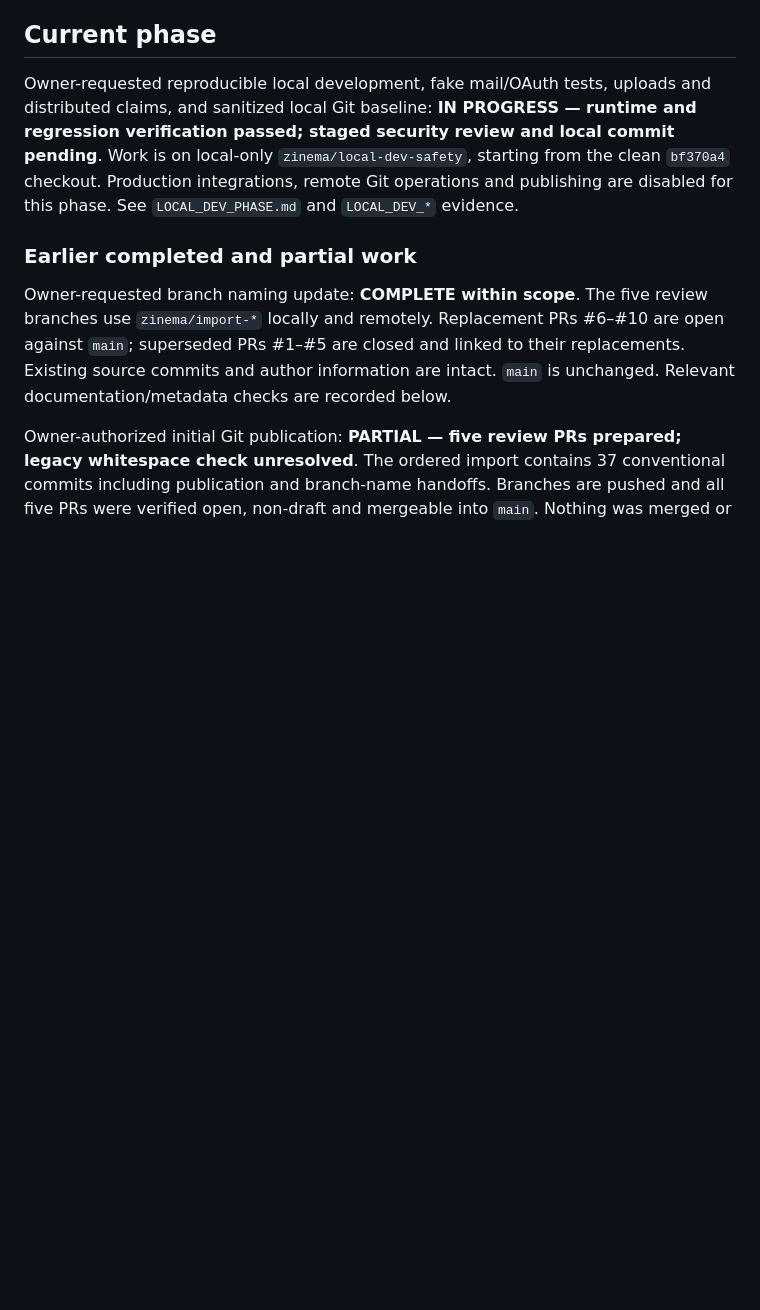
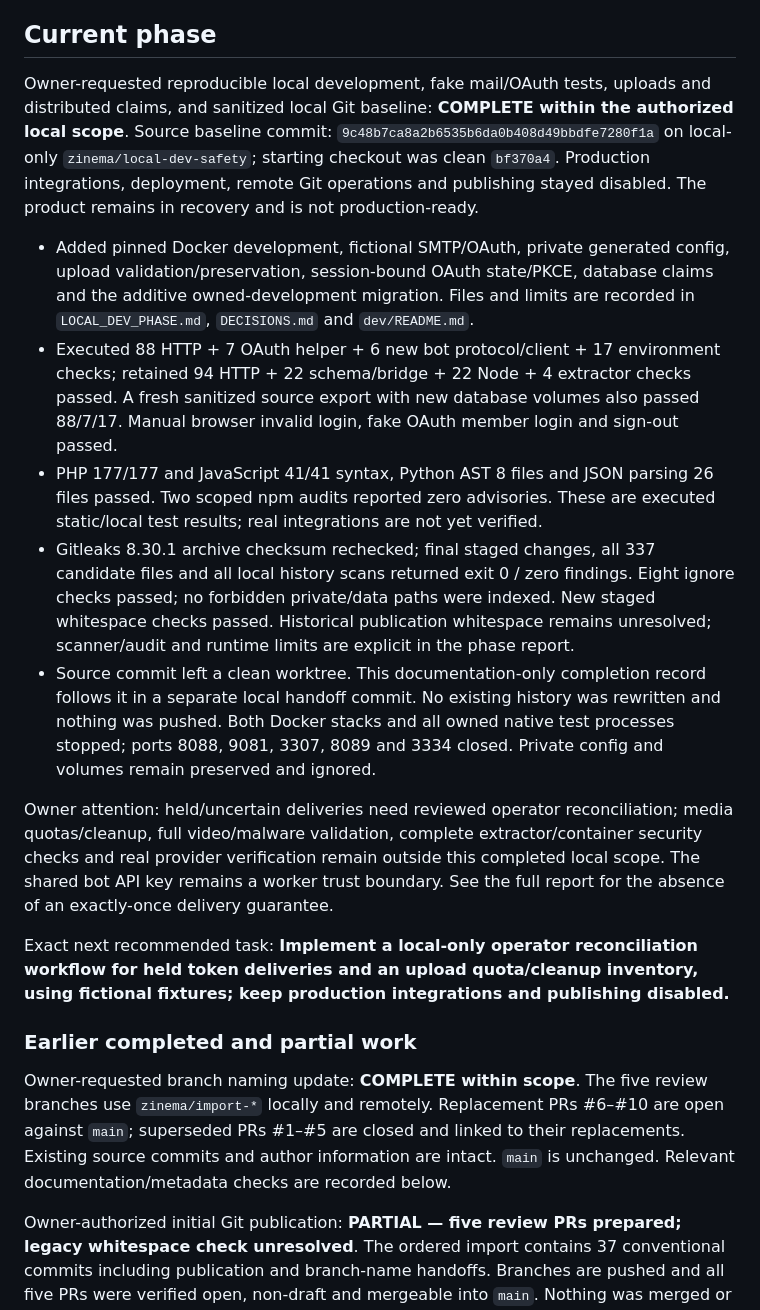
Before and after one commit to gayashan-indrasankha/Zinema.lk, a Markdown page: docs/recovery/STATUS.md, the part around the change. GitHub-like rendering; blank space fills up the shorter version.

Commit message:
docs(recovery): record verified local development baseline

```diff
--- a/docs/recovery/STATUS.md
+++ b/docs/recovery/STATUS.md
@@ -5,11 +5,43 @@ Updated: 2026-10-25.
 ## Current phase
 
 Owner-requested reproducible local development, fake mail/OAuth tests, uploads
-and distributed claims, and sanitized local Git baseline: **IN PROGRESS — runtime
-and regression verification passed; staged security review and local commit
-pending**. Work is on local-only `zinema/local-dev-safety`, starting from the clean
-`bf370a4` checkout. Production integrations, remote Git operations and publishing
-are disabled for this phase. See `LOCAL_DEV_PHASE.md` and `LOCAL_DEV_*` evidence.
+and distributed claims, and sanitized local Git baseline: **COMPLETE within the
+authorized local scope**. Source baseline commit: `9c48b7ca8a2b6535b6da0b408d49bbdfe7280f1a`
+on local-only `zinema/local-dev-safety`; starting checkout was clean `bf370a4`.
+Production integrations, deployment, remote Git operations and publishing stayed
+disabled. The product remains in recovery and is not production-ready.
+
+- Added pinned Docker development, fictional SMTP/OAuth, private generated config,
+  upload validation/preservation, session-bound OAuth state/PKCE, database claims
+  and the additive owned-development migration. Files and limits are recorded in
+  `LOCAL_DEV_PHASE.md`, `DECISIONS.md` and `dev/README.md`.
+- Executed 88 HTTP + 7 OAuth helper + 6 new bot protocol/client + 17 environment
+  checks; retained 94 HTTP + 22 schema/bridge + 22 Node + 4 extractor checks passed.
+  A fresh sanitized source export with new database volumes also passed 88/7/17.
+  Manual browser invalid login, fake OAuth member login and sign-out passed.
+- PHP 177/177 and JavaScript 41/41 syntax, Python AST 8 files and JSON parsing
+  26 files passed. Two scoped npm audits reported zero advisories. These are
+  executed static/local test results; real integrations are not yet verified.
+- Gitleaks 8.30.1 archive checksum rechecked; final staged changes, all 337
+  candidate files and all local history scans returned exit 0 / zero findings.
+  Eight ignore checks passed; no forbidden private/data paths were indexed.
+  New staged whitespace checks passed. Historical publication whitespace remains
+  unresolved; scanner/audit and runtime limits are explicit in the phase report.
+- Source commit left a clean worktree. This documentation-only completion record
+  follows it in a separate local handoff commit. No existing history was rewritten
+  and nothing was pushed. Both Docker stacks and all owned native test processes
+  stopped; ports 8088, 9081, 3307, 8089 and 3334 closed. Private config and volumes
+  remain preserved and ignored.
+
+Owner attention: held/uncertain deliveries need reviewed operator reconciliation;
+media quotas/cleanup, full video/malware validation, complete extractor/container
+security checks and real provider verification remain outside this completed local
+scope. The shared bot API key remains a worker trust boundary. See the full report
+for the absence of an exactly-once delivery guarantee.
+
+Exact next recommended task: **Implement a local-only operator reconciliation
+workflow for held token deliveries and an upload quota/cleanup inventory, using
+fictional fixtures; keep production integrations and publishing disabled.**
 
 ### Earlier completed and partial work
 
```
Also changed, not shown: docs/recovery/DECISIONS.md (+21 -0 lines), docs/recovery/LOCAL_DEV_PHASE.md (+7 -5 lines).
